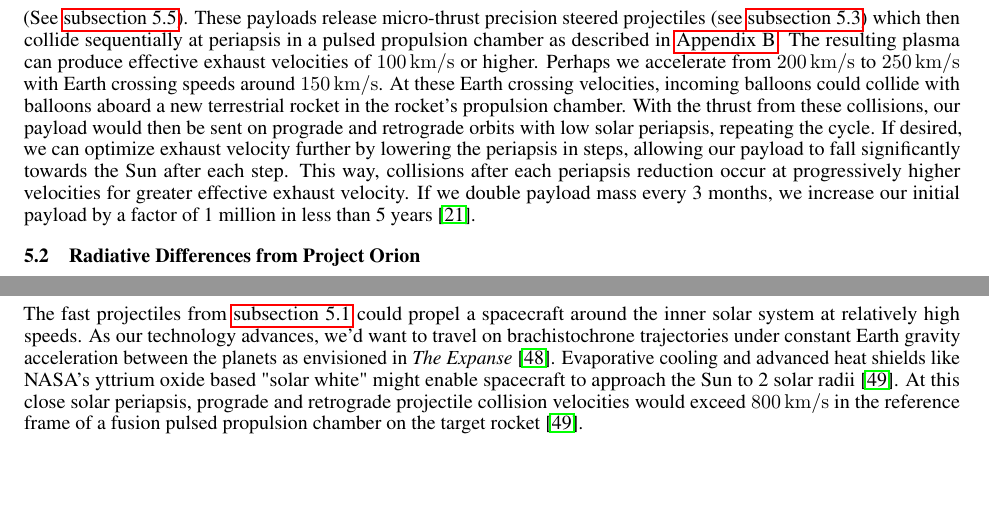
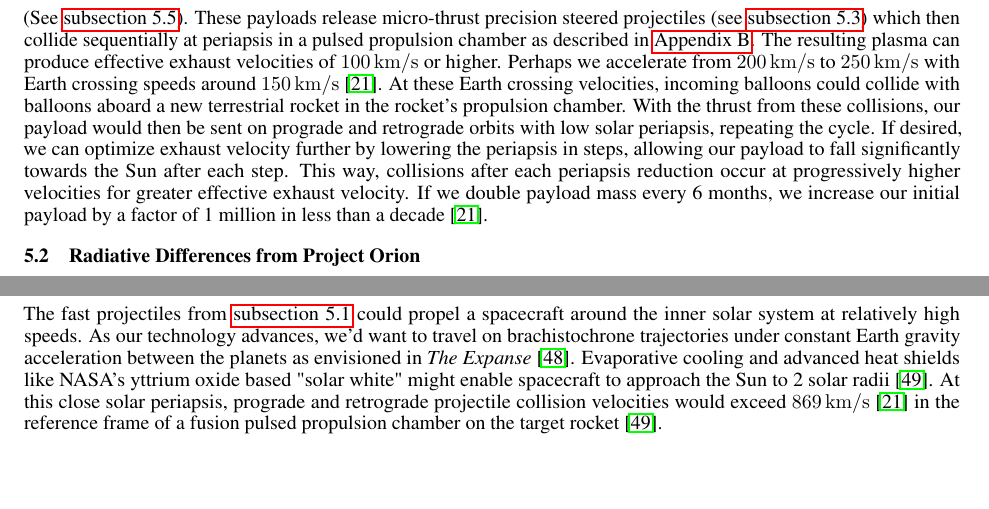
Before and after one commit to katzseth22202/Balloon-Pulse-Propulsion, a LaTeX paper (templateArxiv.tex): two parts of pages 12 and 16 of 23, joined at a grey line, cut so that both start at the same text. Compiled offline with pdfLaTeX.

Commit message:
Updates from Overleaf

```diff
--- a/templateArxiv.tex
+++ b/templateArxiv.tex
@@ -284,7 +284,7 @@ In \autoref{sec:lunar_rockets_no_fuel}, we explored using lunar volatiles from p
 
 \section{Sorry, I Don't Need ISRU}
 \subsection{The Need For Speed}\label{sec:no_isru_rocket}
-If our propulsion balloons can reach high enough velocities, we could directly launch terrestrial payloads heavier than the balloons themselves.   This would eliminate the need for lunar ISRU. Repeatedly executing this launch cycle with ever larger (or more numerous) payloads would enable exponential growth in our launch capacity. Consider a rocket launched from Earth carrying pulsed propulsion payload.   We send $\frac{3}{4}$ our payload on a prograde trajectory with a solar periapsis similar to the Parker Space Probe and the remaining quarter on the opposing retrograde trajectory with the same Sun grazing periapsis.  These trajectories require high $\Delta v$ but we can use Jupiter gravity assists to achieve them (See \autoref{sec:jupiter_gravity_initial}).   These payloads release micro-thrust precision steered projectiles (see \autoref{sec:solid_balloons}) which then collide sequentially at periapsis in a pulsed propulsion chamber as described in \autoref{sec:dv_effective}. The resulting plasma can produce effective exhaust velocities of \SI{100}{\kilo\meter\per\second} or higher. Perhaps we accelerate from \SI{200}{\kilo\meter\per\second} to \SI{250}{\kilo\meter\per\second} with Earth crossing speeds around \SI{150}{\kilo\meter\per\second}.  At these Earth crossing velocities, incoming balloons could collide with balloons aboard a new terrestrial rocket in the rocket's propulsion chamber.  With the thrust from these collisions, our payload would then be sent on prograde and retrograde orbits with low solar periapsis, repeating the cycle.  If desired, we can optimize exhaust velocity further by lowering the periapsis in steps, allowing our payload to fall significantly towards the Sun after each step.  This way, collisions after each periapsis reduction occur at progressively higher velocities for greater effective exhaust velocity.   If we double payload mass every 3 months, we increase our initial payload by a factor of 1 million in less than 5 years \cite{github_repo_for_paper}.
+If our propulsion balloons can reach high enough velocities, we could directly launch terrestrial payloads heavier than the balloons themselves.   This would eliminate the need for lunar ISRU. Repeatedly executing this launch cycle with ever larger (or more numerous) payloads would enable exponential growth in our launch capacity. Consider a rocket launched from Earth carrying pulsed propulsion payload.   We send $\frac{3}{4}$ our payload on a prograde trajectory with a solar periapsis similar to the Parker Space Probe and the remaining quarter on the opposing retrograde trajectory with the same Sun grazing periapsis.  These trajectories require high $\Delta v$ but we can use Jupiter gravity assists to achieve them (See \autoref{sec:jupiter_gravity_initial}).   These payloads release micro-thrust precision steered projectiles (see \autoref{sec:solid_balloons}) which then collide sequentially at periapsis in a pulsed propulsion chamber as described in \autoref{sec:dv_effective}. The resulting plasma can produce effective exhaust velocities of \SI{100}{\kilo\meter\per\second} or higher. Perhaps we accelerate from \SI{200}{\kilo\meter\per\second} to \SI{250}{\kilo\meter\per\second} with Earth crossing speeds around \SI{150}{\kilo\meter\per\second} \cite{github_repo_for_paper}.  At these Earth crossing velocities, incoming balloons could collide with balloons aboard a new terrestrial rocket in the rocket's propulsion chamber.  With the thrust from these collisions, our payload would then be sent on prograde and retrograde orbits with low solar periapsis, repeating the cycle.  If desired, we can optimize exhaust velocity further by lowering the periapsis in steps, allowing our payload to fall significantly towards the Sun after each step.  This way, collisions after each periapsis reduction occur at progressively higher velocities for greater effective exhaust velocity.   If we double payload mass every 6 months, we increase our initial payload by a factor of 1 million in less than a decade \cite{github_repo_for_paper}.
 
 \subsection{Radiative Differences from Project Orion}
 Project Orion required shaped explosives to redirect plasma towards the pusher plate because 80\% of the bombs' energy became black body X-ray thermal radiation \cite{toughsf_cassaba_howitzer}.  In contrast, our proposed system anticipates minimal radiative losses from collisions, even at speeds matching the Parker Solar Probe. Though detailed computer analysis is needed for full confirmation, our reasoning for this low loss stems from
@@ -397,7 +397,7 @@ Projectiles made from lunar materials could enter a terrestrial Straw Way from h
 To generate \SI{60}{\tera\watt} of heat from lunar bombardment, we'd need an astonishing \SI{1}{\kilo\tonne\per\second} of lunar mass to pass through the terrestrial vacuum tube. Such a vast quantity is daunting, but the momentum for launching off the moon could come from kinetic projectiles inbound from the Sun (as described in \autoref{sec:no_isru_rocket}). Beyond providing thrust, these projectiles aimed at the Moon could vaporize lunar regolith. The resulting thermal energy could be harnessed for electricity generation or to power chemical and industrial processes directly. This lunar power source could support large scale mining and production of the oxygen gas used in externally pulsed propulsion  (as discussed in \autoref{sec:lunar_mining}).
 
 \subsection{Fusion Propulsion and Epstein Drives}\label{sec:epstein_drives}
-The fast projectiles from \autoref{sec:no_isru_rocket} could propel a spacecraft around the inner solar system at relatively high speeds.   As our technology advances, we'd want to travel on brachistochrone trajectories under constant Earth gravity acceleration between the planets as envisioned in \textit{The Expanse} \cite{Corey2012Drive}.  Evaporative cooling and advanced heat shields like NASA's yttrium oxide based "solar white" might  enable spacecraft to approach the Sun to 2 solar radii \cite{ted_ed_2025_how_close}.  At this close solar periapsis, prograde and retrograde projectile collision velocities would exceed \SI{800}{\kilo\meter\per\second} in the reference frame of a fusion pulsed propulsion chamber on the target rocket \cite{ted_ed_2025_how_close}.
+The fast projectiles from \autoref{sec:no_isru_rocket} could propel a spacecraft around the inner solar system at relatively high speeds.   As our technology advances, we'd want to travel on brachistochrone trajectories under constant Earth gravity acceleration between the planets as envisioned in \textit{The Expanse} \cite{Corey2012Drive}.  Evaporative cooling and advanced heat shields like NASA's yttrium oxide based "solar white" might  enable spacecraft to approach the Sun to 2 solar radii \cite{ted_ed_2025_how_close}.  At this close solar periapsis, prograde and retrograde projectile collision velocities would exceed \SI{869}{\kilo\meter\per\second} \cite{github_repo_for_paper} in the reference frame of a fusion pulsed propulsion chamber on the target rocket \cite{ted_ed_2025_how_close}.
 
 \begin{figure}[htpb]
     \centering
```
Also changed, not shown: templateArxiv.tex (4 more changed lines).
